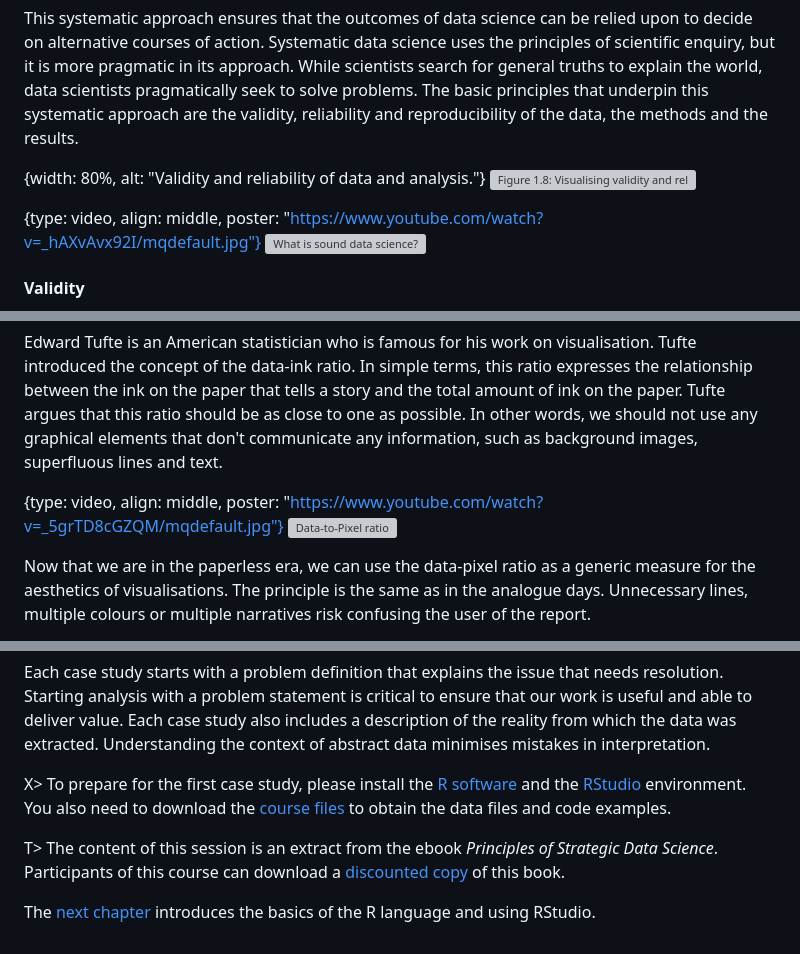
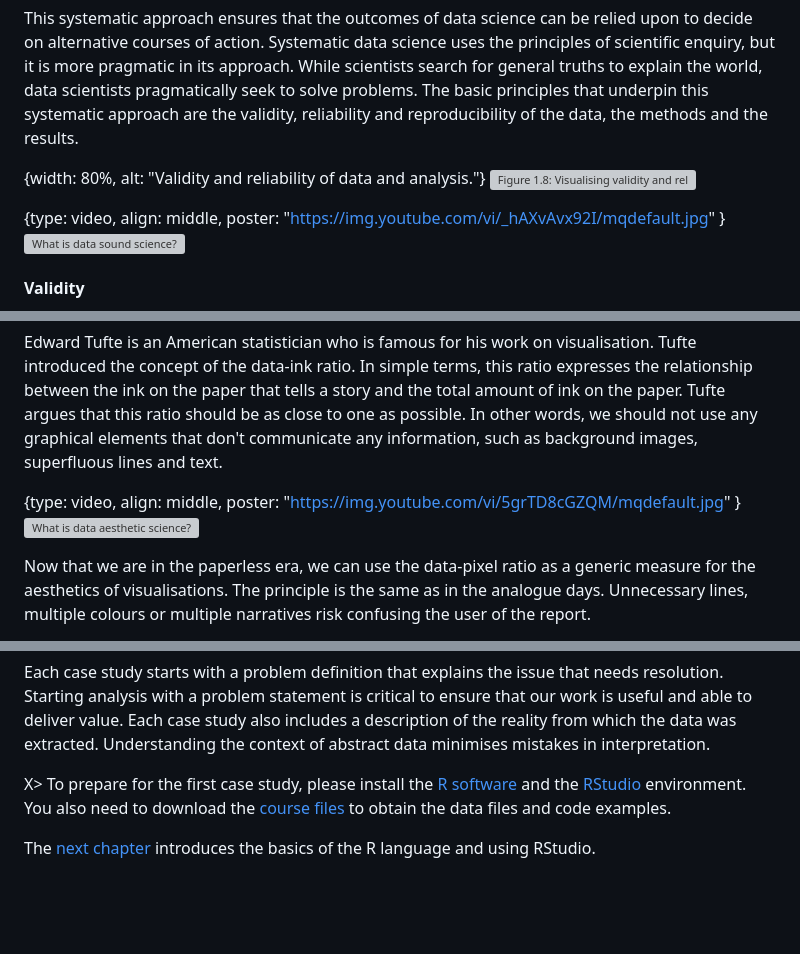
Before and after one commit to mjcull/R4H2O, a Markdown page: manuscript/1_data_science.md, 3 parts joined by grey strips. Drawn GitHub-style; blank space fills up the shorter version; grey boxes are pictures that could not be loaded.

```diff
--- a/manuscript/1_data_science.md
+++ b/manuscript/1_data_science.md
@@ -225,8 +228,9 @@ This systematic approach ensures that the outcomes of data science can be relied
 {width: 80%, alt: "Validity and reliability of data and analysis."}
 ![Figure 1.8: Visualising validity and reliability.](resources/session1/soundness.png)
 
-{type: video, align: middle, poster: "https://www.youtube.com/watch?v=_hAXvAvx92I/mqdefault.jpg"}
-![What is sound data science?](https://www.youtube.com/watch?v=_hAXvAvx92I)
+{type: video, align: middle, poster:
+"https://img.youtube.com/vi/_hAXvAvx92I/mqdefault.jpg" }
+![What is data sound science?](https://www.youtube.com/watch?v=_hAXvAvx92I)
 
 #### Validity
 The validity of a data set and the information derived from it relates to the extent to which the data matches the reality it describes. The validity of data and information depends on how this information was collected and how it was analysed.
@@ -323,8 +327,9 @@ Beauty is in the eye of the beholder, and there are no formulas or algorithms to
 
 Edward Tufte is an American statistician who is famous for his work on visualisation. Tufte introduced the concept of the data-ink ratio. In simple terms, this ratio expresses the relationship between the ink on the paper that tells a story and the total amount of ink on the paper. Tufte argues that this ratio should be as close to one as possible. In other words, we should not use any graphical elements that don't communicate any information, such as background images, superfluous lines and text.
 
-{type: video, align: middle, poster: "https://www.youtube.com/watch?v=_5grTD8cGZQM/mqdefault.jpg"}
-![Data-to-Pixel ratio](https://www.youtube.com/watch?v=5grTD8cGZQM)
+{type: video, align: middle, poster:
+"https://img.youtube.com/vi/5grTD8cGZQM/mqdefault.jpg" }
+![What is data aesthetic science?](https://www.youtube.com/watch?v=5grTD8cGZQM)
 
 Now that we are in the paperless era, we can use the data-pixel ratio as a generic measure for the aesthetics of visualisations. The principle is the same as in the analogue days. Unnecessary lines, multiple colours or multiple narratives risk confusing the user of the report.
 
@@ -355,6 +360,4 @@ Each case study starts with a problem definition that explains the issue that ne
 
 X> To prepare for the first case study, please install the [R software](https://www.r-project.org/) and the [RStudio](https://www.rstudio.com/) environment. You also need to download the [course files](https://github.com/pprevos/r4h2o) to obtain the data files and code examples.
 
-T> The content of this session is an extract from the ebook *Principles of Strategic Data Science*. Participants of this course can download a [discounted copy](http://leanpub.com/strategic_data_science/c/r4h2o) of this book.
-
 The [next chapter](#basics) introduces the basics of the R language and using RStudio.
```
Also changed, not shown: other parts of manuscript/1_data_science.md (+9 -6 lines), manuscript/references.md (added, +9 -0 lines), manuscript/resources/session0/StrategicDataScience.png (added), manuscript/resources/session0/r4h2o-logo.png, 2 other files.
